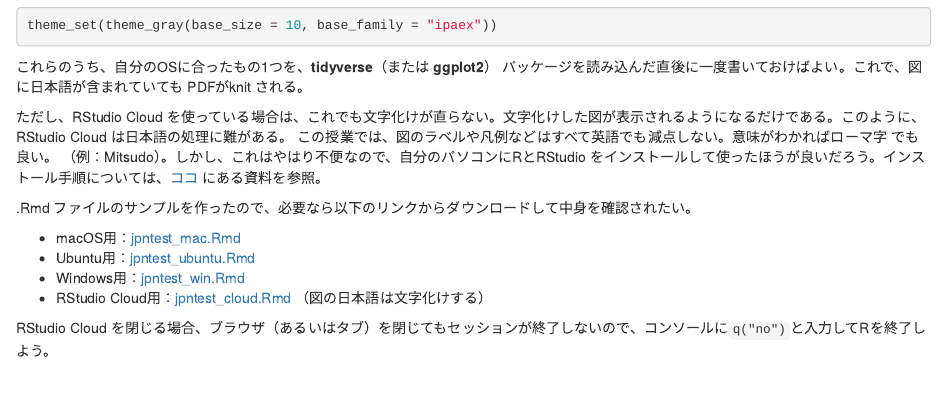
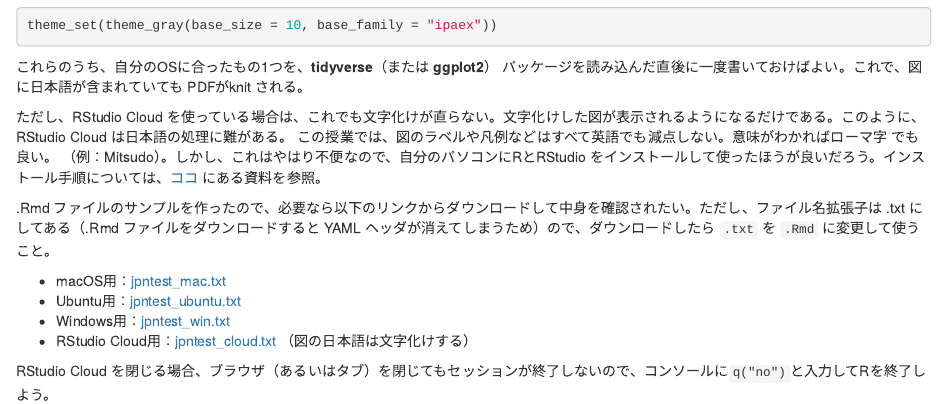
Before and after one commit to yukiyanai/econometrics2, an R Markdown document (introduction.Rmd): the page in a window 1100 px wide, from 7420 px down. Rendered offline with R 4.5, knitr and Pandoc, with nearby package versions; drawn as R Markdown's standard HTML page in place of the format the file asks for.

Commit message:
replace somd Rmd with txt

```diff
--- a/introduction.Rmd
+++ b/introduction.Rmd
@@ -329,12 +329,12 @@ theme_set(theme_gray(base_size = 10, base_family = "ipaex"))
 ただし、RStudio Cloud を使っている場合は、これでも文字化けが直らない。文字化けした図が表示されるようになるだけである。このように、RStudio Cloud は日本語の処理に難がある。
 この授業では、図のラベルや凡例などはすべて英語でも減点しない。意味がわかればローマ字 でも良い。 （例：Mitsudo）。しかし、これはやはり不便なので、自分のパソコンにRとRStudio をインストールして使ったほうが良いだろう。インストール手順については、[ココ](http://yukiyanai.github.io/jp/resources/) にある資料を参照。
 
-.Rmd ファイルのサンプルを作ったので、必要なら以下のリンクからダウンロードして中身を確認されたい。
+.Rmd ファイルのサンプルを作ったので、必要なら以下のリンクからダウンロードして中身を確認されたい。ただし、ファイル名拡張子は .txt にしてある（.Rmd ファイルをダウンロードすると YAML ヘッダが消えてしまうため）ので、ダウンロードしたら `.txt` を `.Rmd` に変更して使うこと。
 
-- macOS用：[jpntest_mac.Rmd](http://yukiyanai.github.io/jp/classes/econometrics2/docs/jpntest_mac.Rmd)
-- Ubuntu用：[jpntest_ubuntu.Rmd](http://yukiyanai.github.io/jp/classes/econometrics2/docs/jpntest_ubuntu.Rmd)
-- Windows用：[jpntest_win.Rmd](http://yukiyanai.github.io/jp/classes/econometrics2/docs/jpntest_win.Rmd)
-- RStudio Cloud用：[jpntest_cloud.Rmd](http://yukiyanai.github.io/jp/classes/econometrics2/docs/jpntest_cloud.Rmd) （図の日本語は文字化けする）
+- macOS用：[jpntest_mac.txt](http://yukiyanai.github.io/jp/classes/econometrics2/docs/jpntest_mac.txt)
+- Ubuntu用：[jpntest_ubuntu.txt](http://yukiyanai.github.io/jp/classes/econometrics2/docs/jpntest_ubuntu.txt)
+- Windows用：[jpntest_win.txt](http://yukiyanai.github.io/jp/classes/econometrics2/docs/jpntest_win.txt)
+- RStudio Cloud用：[jpntest_cloud.txt](http://yukiyanai.github.io/jp/classes/econometrics2/docs/jpntest_cloud.txt) （図の日本語は文字化けする）
 
 
 RStudio Cloud を閉じる場合、ブラウザ（あるいはタブ）を閉じてもセッションが終了しないので、コンソールに`q("no")`と入力してRを終了しよう。
```
Also changed, not shown: docs/search_index.json, 1 other file.
